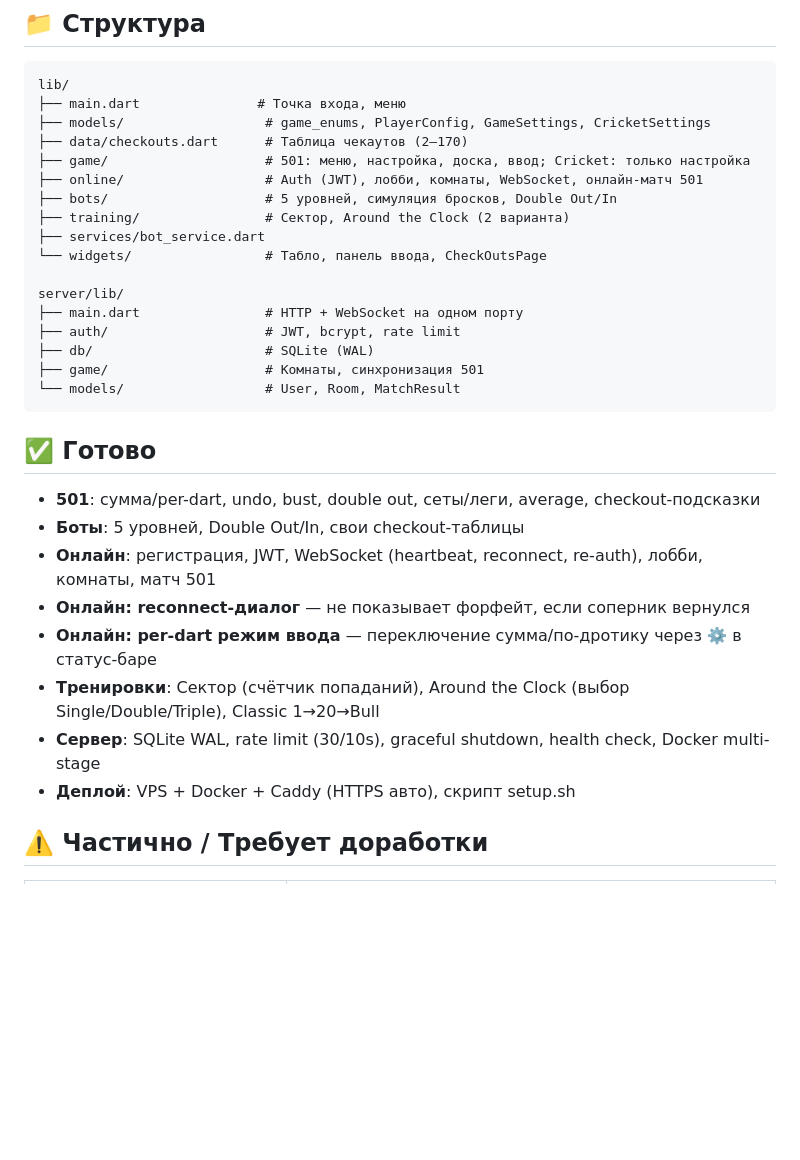
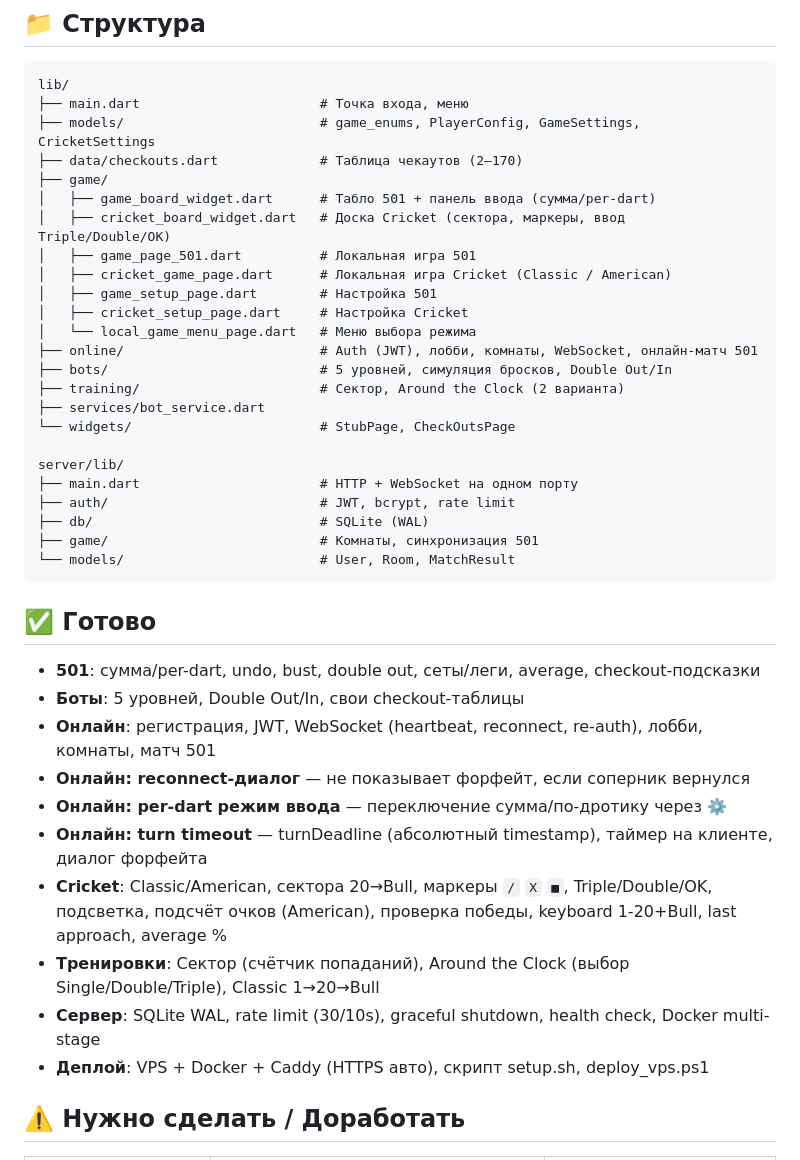
Before and after one commit to tarabaneugene-maker/dart-pro-app, a Markdown page: ROADMAP.md, the part around one of its changes. GitHub-like rendering; blank space fills up the shorter version.

````diff
--- a/ROADMAP.md
+++ b/ROADMAP.md
@@ -11,22 +11,29 @@ Flutter Web + Dart сервер. Дартс: 501, Cricket, тренировки,
 
 ```
 lib/
-├── main.dart               # Точка входа, меню
-├── models/                  # game_enums, PlayerConfig, GameSettings, CricketSettings
-├── data/checkouts.dart      # Таблица чекаутов (2–170)
-├── game/                    # 501: меню, настройка, доска, ввод; Cricket: только настройка
-├── online/                  # Auth (JWT), лобби, комнаты, WebSocket, онлайн-матч 501
-├── bots/                    # 5 уровней, симуляция бросков, Double Out/In
-├── training/                # Сектор, Around the Clock (2 варианта)
+├── main.dart                       # Точка входа, меню
+├── models/                         # game_enums, PlayerConfig, GameSettings, CricketSettings
+├── data/checkouts.dart             # Таблица чекаутов (2–170)
+├── game/
+│   ├── game_board_widget.dart      # Табло 501 + панель ввода (сумма/per-dart)
+│   ├── cricket_board_widget.dart   # Доска Cricket (сектора, маркеры, ввод Triple/Double/OK)
+│   ├── game_page_501.dart          # Локальная игра 501
+│   ├── cricket_game_page.dart      # Локальная игра Cricket (Classic / American)
+│   ├── game_setup_page.dart        # Настройка 501
+│   ├── cricket_setup_page.dart     # Настройка Cricket
+│   └── local_game_menu_page.dart   # Меню выбора режима
+├── online/                         # Auth (JWT), лобби, комнаты, WebSocket, онлайн-матч 501
+├── bots/                           # 5 уровней, симуляция бросков, Double Out/In
+├── training/                       # Сектор, Around the Clock (2 варианта)
 ├── services/bot_service.dart
-└── widgets/                 # Табло, панель ввода, CheckOutsPage
+└── widgets/                        # StubPage, CheckOutsPage
 
 server/lib/
-├── main.dart                # HTTP + WebSocket на одном порту
-├── auth/                    # JWT, bcrypt, rate limit
-├── db/                      # SQLite (WAL)
-├── game/                    # Комнаты, синхронизация 501
-└── models/                  # User, Room, MatchResult
+├── main.dart                       # HTTP + WebSocket на одном порту
+├── auth/                           # JWT, bcrypt, rate limit
+├── db/                             # SQLite (WAL)
+├── game/                           # Комнаты, синхронизация 501
+└── models/                         # User, Room, MatchResult
 ```
 
 ## ✅ Готово
@@ -35,10 +42,12 @@ server/lib/
 - **Боты**: 5 уровней, Double Out/In, свои checkout-таблицы
 - **Онлайн**: регистрация, JWT, WebSocket (heartbeat, reconnect, re-auth), лобби, комнаты, матч 501
 - **Онлайн: reconnect-диалог** — не показывает форфейт, если соперник вернулся
-- **Онлайн: per-dart режим ввода** — переключение сумма/по-дротику через ⚙️ в статус-баре
+- **Онлайн: per-dart режим ввода** — переключение сумма/по-дротику через ⚙️
+- **Онлайн: turn timeout** — turnDeadline (абсолютный timestamp), таймер на клиенте, диалог форфейта
+- **Cricket**: Classic/American, сектора 20→Bull, маркеры `/` `X` `■`, Triple/Double/OK, подсветка, подсчёт очков (American), проверка победы, keyboard 1-20+Bull, last approach, average %
 - **Тренировки**: Сектор (счётчик попаданий), Around the Clock (выбор Single/Double/Triple), Classic 1→20→Bull
 - **Сервер**: SQLite WAL, rate limit (30/10s), graceful shutdown, health check, Docker multi-stage
-- **Деплой**: VPS + Docker + Caddy (HTTPS авто), скрипт setup.sh
+- **Деплой**: VPS + Docker + Caddy (HTTPS авто), скрипт setup.sh, deploy_vps.ps1
 
-## ⚠️ Частично / Требует доработки
+## ⚠️ Нужно сделать / Доработать
 
````
Also changed, not shown: other parts of ROADMAP.md (+14 -12 lines).
